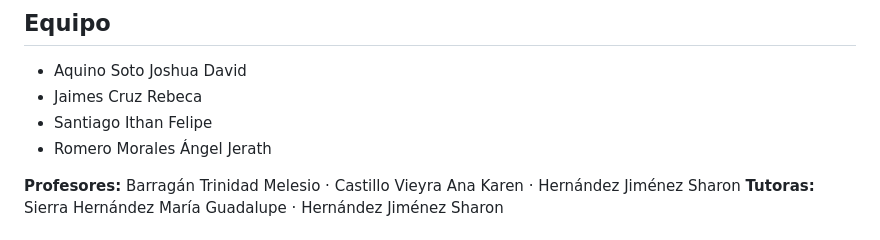
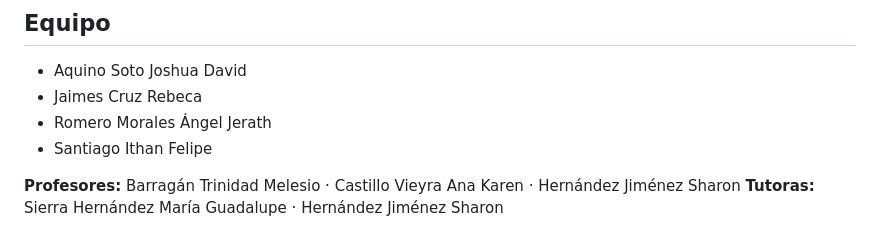
Before and after one commit to rebeca256/agroasis, a Markdown page: README.md, the part around the change. Drawn GitHub-style.

Commit message:
Ordenar integrantes alfabéticamente
Co-Authored-By: Claude Opus 5.5 <noreply@anthropic.com>

```diff
--- a/README.md
+++ b/README.md
@@ -86,8 +86,8 @@ Las muestras se agrupan por parcela según el nombre (`Parcela_A_M1`, `Parcela_A
 
 - Aquino Soto Joshua David
 - Jaimes Cruz Rebeca
+- Romero Morales Ángel Jerath
 - Santiago Ithan Felipe
-- Romero Morales Ángel Jerath
 
 **Profesores:** Barragán Trinidad Melesio · Castillo Vieyra Ana Karen · Hernández Jiménez Sharon
 **Tutoras:** Sierra Hernández María Guadalupe · Hernández Jiménez Sharon
```
